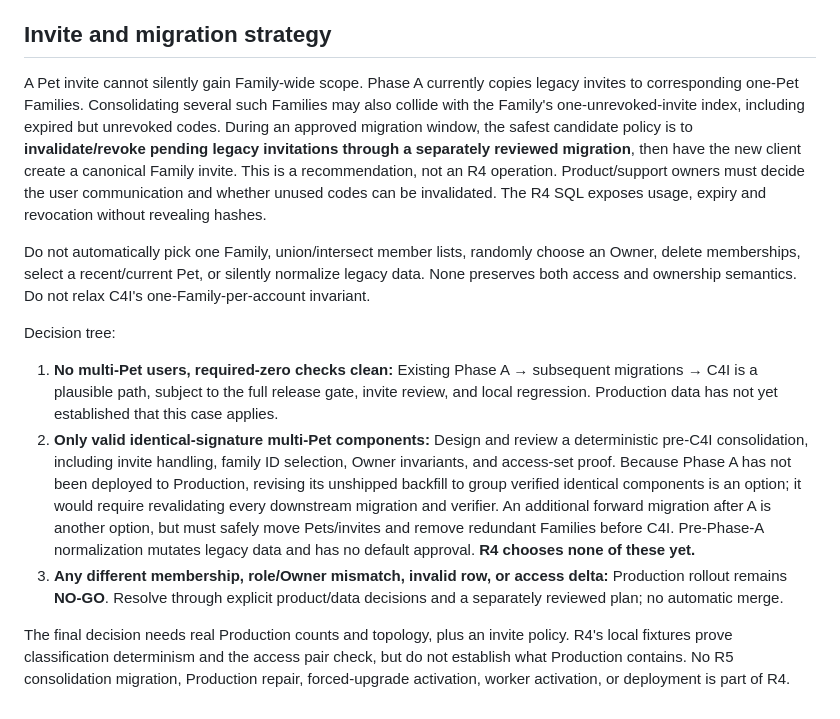
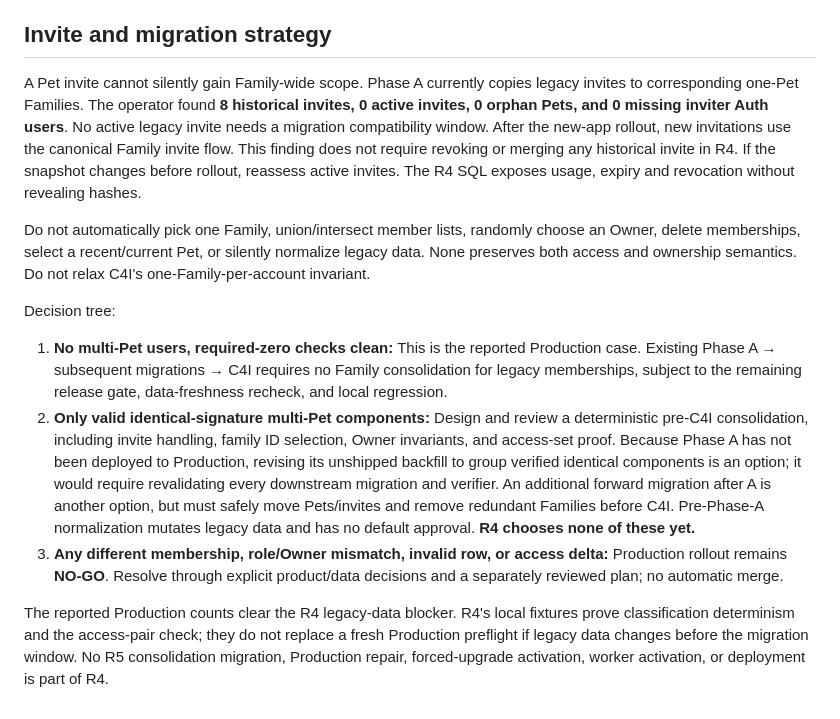
Before and after one commit to LennyZhu/HomeyPaw-app, a Markdown page: docs/MULTI_PET_PRODUCTION_DATA_MIGRATION_AUDIT.md, the part around one of its changes. Drawn GitHub-style.

```diff
--- a/docs/MULTI_PET_PRODUCTION_DATA_MIGRATION_AUDIT.md
+++ b/docs/MULTI_PET_PRODUCTION_DATA_MIGRATION_AUDIT.md
@@ -119,15 +150,13 @@ classification.
 ## Invite and migration strategy
 
 A Pet invite cannot silently gain Family-wide scope. Phase A currently copies
-legacy invites to corresponding one-Pet Families. Consolidating several such
-Families may also collide with the Family's one-unrevoked-invite index,
-including expired but unrevoked codes. During an approved migration window,
-the safest candidate policy is to **invalidate/revoke pending legacy
-invitations through a separately reviewed migration**, then have the new
-client create a canonical Family invite. This is a recommendation, not an R4
-operation. Product/support owners must decide the user communication and
-whether unused codes can be invalidated. The R4 SQL exposes usage, expiry and
-revocation without revealing hashes.
+legacy invites to corresponding one-Pet Families. The operator found **8
+historical invites, 0 active invites, 0 orphan Pets, and 0 missing inviter Auth
+users**. No active legacy invite needs a migration compatibility window. After
+the new-app rollout, new invitations use the canonical Family invite flow.
+This finding does not require revoking or merging any historical invite in R4.
+If the snapshot changes before rollout, reassess active invites. The R4 SQL
+exposes usage, expiry and revocation without revealing hashes.
 
 Do not automatically pick one Family, union/intersect member lists, randomly
 choose an Owner, delete memberships, select a recent/current Pet, or silently
@@ -136,10 +165,10 @@ Do not relax C4I's one-Family-per-account invariant.
 
 Decision tree:
 
-1. **No multi-Pet users, required-zero checks clean:** Existing
-   Phase A → subsequent migrations → C4I is a plausible path, subject to the
-   full release gate, invite review, and local regression. Production data has
-   not yet established that this case applies.
+1. **No multi-Pet users, required-zero checks clean:** This is the reported
+   Production case. Existing Phase A → subsequent migrations → C4I requires
+   no Family consolidation for legacy memberships, subject to the remaining
+   release gate, data-freshness recheck, and local regression.
 2. **Only valid identical-signature multi-Pet components:** Design and review a
    deterministic pre-C4I consolidation, including invite handling, family
    ID selection, Owner invariants, and access-set proof. Because Phase A has
@@ -153,8 +182,8 @@ Decision tree:
    delta:** Production rollout remains **NO-GO**. Resolve through explicit
    product/data decisions and a separately reviewed plan; no automatic merge.
 
-The final decision needs real Production counts and topology, plus an invite
-policy. R4's local fixtures prove classification determinism and the access
-pair check, but do not establish what Production contains. No R5
-consolidation migration, Production repair, forced-upgrade activation, worker
-activation, or deployment is part of R4.
+The reported Production counts clear the R4 legacy-data blocker. R4's local
+fixtures prove classification determinism and the access-pair check; they do
+not replace a fresh Production preflight if legacy data changes before the
+migration window. No R5 consolidation migration, Production repair,
+forced-upgrade activation, worker activation, or deployment is part of R4.
```
Also changed, not shown: other parts of docs/MULTI_PET_PRODUCTION_DATA_MIGRATION_AUDIT.md (+36 -5 lines).
